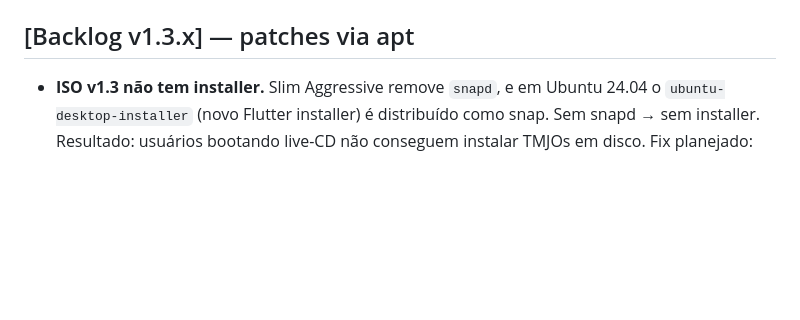
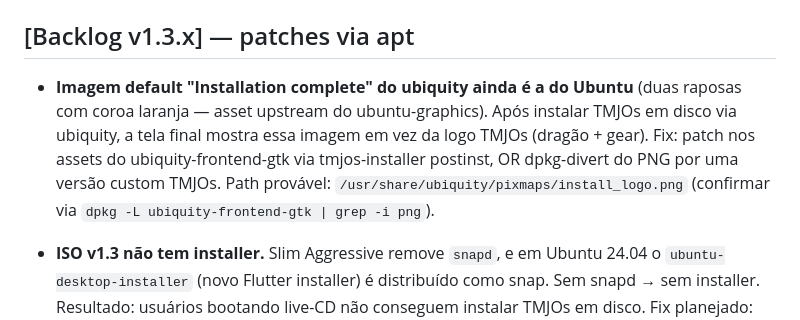
Before and after one commit to TMJacometti/TMJOs, a Markdown page: CHANGELOG.md, the part around the change. GitHub-like rendering; blank space fills up the shorter version.

Commit message:
docs: backlog v1.3.x — replace ubiquity "Installation complete" image
After running v1.3.0-2 install end-to-end, the final ubiquity dialog
("TMJOs 1.3 is installed and ready to use") still shows Ubuntu's default
graphic (two foxes with orange crown). Replace with TMJOs dragon+gear
logo. Tentatively at /usr/share/ubiquity/pixmaps/install_logo.png —
needs confirmation. Defer to a v1.3.x patch since install flow already
works.

Co-Authored-By: Claude Opus 4.7 (1M context) <noreply@anthropic.com>

```diff
--- a/CHANGELOG.md
+++ b/CHANGELOG.md
@@ -43,6 +43,15 @@ via apt e listados na store.
   fix do cache e users instalados rodam `apt upgrade tmjpad`.
 
 ## [Backlog v1.3.x] — patches via apt
+
+- **Imagem default "Installation complete" do ubiquity ainda é a do Ubuntu**
+  (duas raposas com coroa laranja — asset upstream do ubuntu-graphics).
+  Após instalar TMJOs em disco via ubiquity, a tela final mostra essa
+  imagem em vez da logo TMJOs (dragão + gear). Fix: patch nos assets do
+  ubiquity-frontend-gtk via tmjos-installer postinst, OR dpkg-divert do
+  PNG por uma versão custom TMJOs. Path provável:
+  `/usr/share/ubiquity/pixmaps/install_logo.png` (confirmar via
+  `dpkg -L ubiquity-frontend-gtk | grep -i png`).
 
 - **ISO v1.3 não tem installer.** Slim Aggressive remove `snapd`, e em
   Ubuntu 24.04 o `ubuntu-desktop-installer` (novo Flutter installer) é
```
